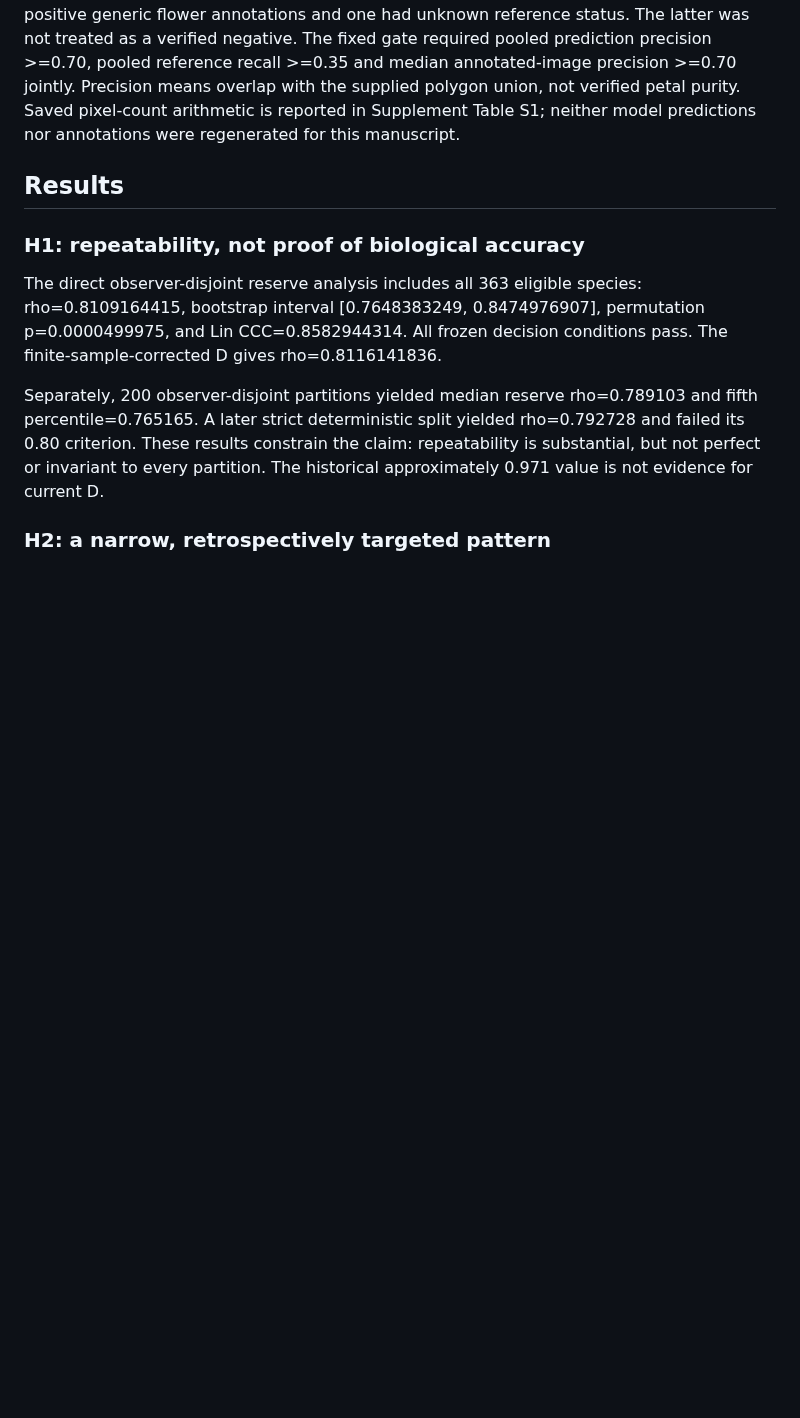
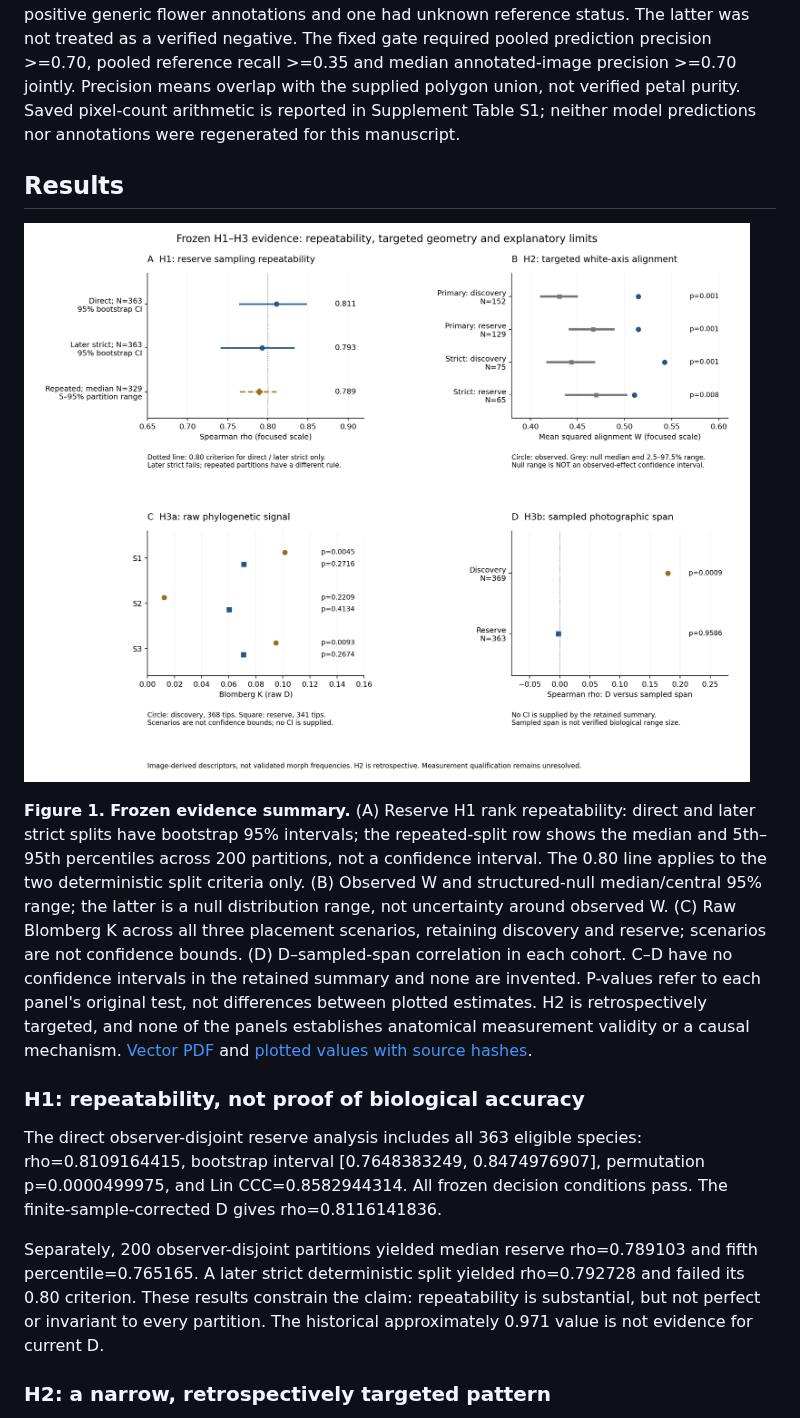
Before and after one commit to zuizui0223/fcp, a Markdown page: docs/FCP_H123_MANUSCRIPT.md, the part around the change. Rendered like a GitHub page; pictures changed too: docs/figures/h123/h123_evidence.png (added); blank space fills up the shorter version.

Commit message:
Add source-backed H1-H3 evidence figure with distinct uncertainty encodings

```diff
--- a/docs/FCP_H123_MANUSCRIPT.md
+++ b/docs/FCP_H123_MANUSCRIPT.md
@@ -113,6 +113,23 @@ neither model predictions nor annotations were regenerated for this manuscript.
 
 ## Results
 
+![Frozen H1–H3 summary; distinct interval types and non-replication retained.](figures/h123/h123_evidence.png)
+
+**Figure 1. Frozen evidence summary.** (A) Reserve H1 rank repeatability:
+direct and later strict splits have bootstrap 95% intervals; the repeated-split
+row shows the median and 5th–95th percentiles across 200 partitions, not a
+confidence interval. The 0.80 line applies to the two deterministic split
+criteria only. (B) Observed W and structured-null median/central 95% range;
+the latter is a null distribution range, not uncertainty around observed W.
+(C) Raw Blomberg K across all three placement scenarios, retaining discovery
+and reserve; scenarios are not confidence bounds. (D) D–sampled-span correlation
+in each cohort. C–D have no confidence intervals in the retained summary and
+none are invented. P-values refer to each panel's original test, not differences
+between plotted estimates. H2 is retrospectively targeted, and none of the
+panels establishes anatomical measurement validity or a causal mechanism.
+[Vector PDF](figures/h123/h123_evidence.pdf) and
+[plotted values with source hashes](figures/h123/h123_evidence_data.json).
+
 ### H1: repeatability, not proof of biological accuracy
 
 The direct observer-disjoint reserve analysis includes all 363 eligible species:
```
Also changed, not shown: docs/FCP_H123_PUBLICATION_STATUS_20260915.md (+10 -0 lines), docs/FCP_H123_SUPPLEMENT.md (+10 -0 lines), 5 other files.
